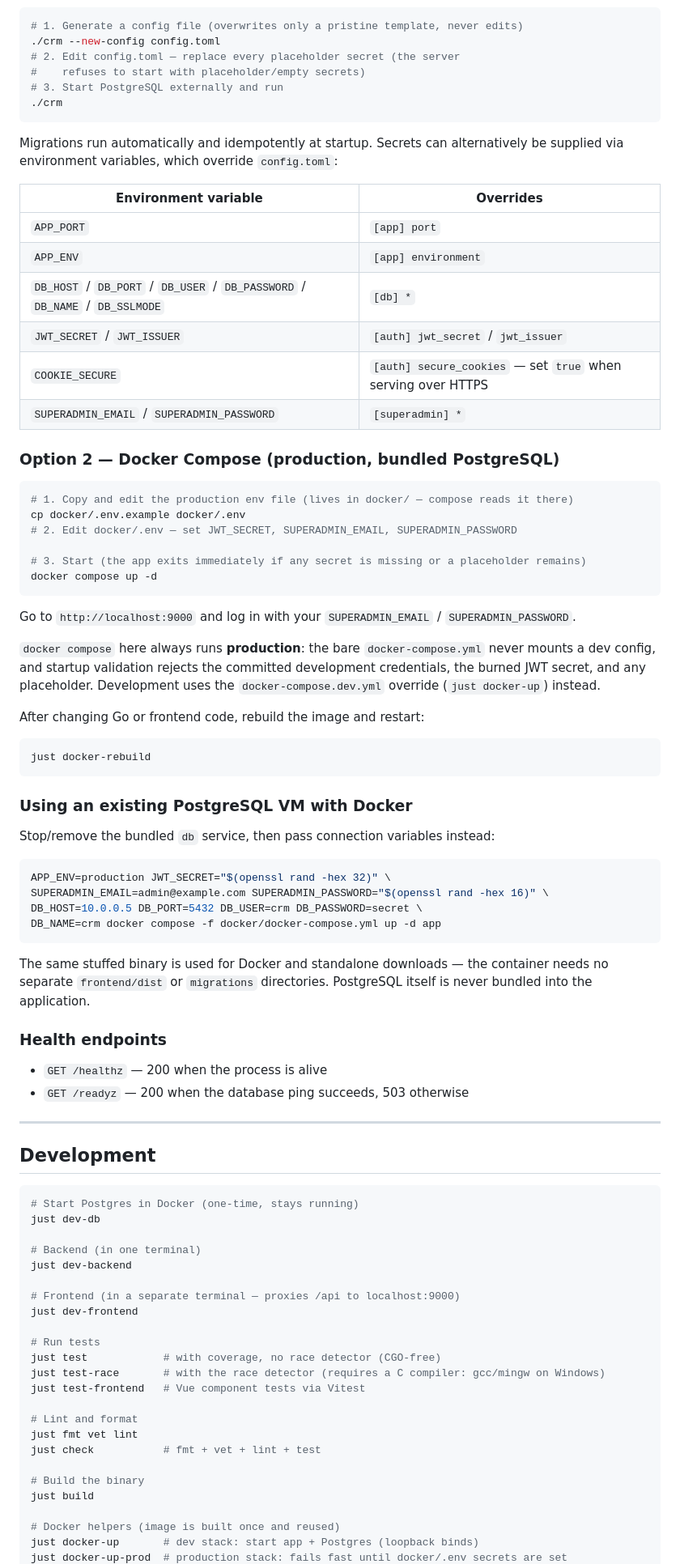
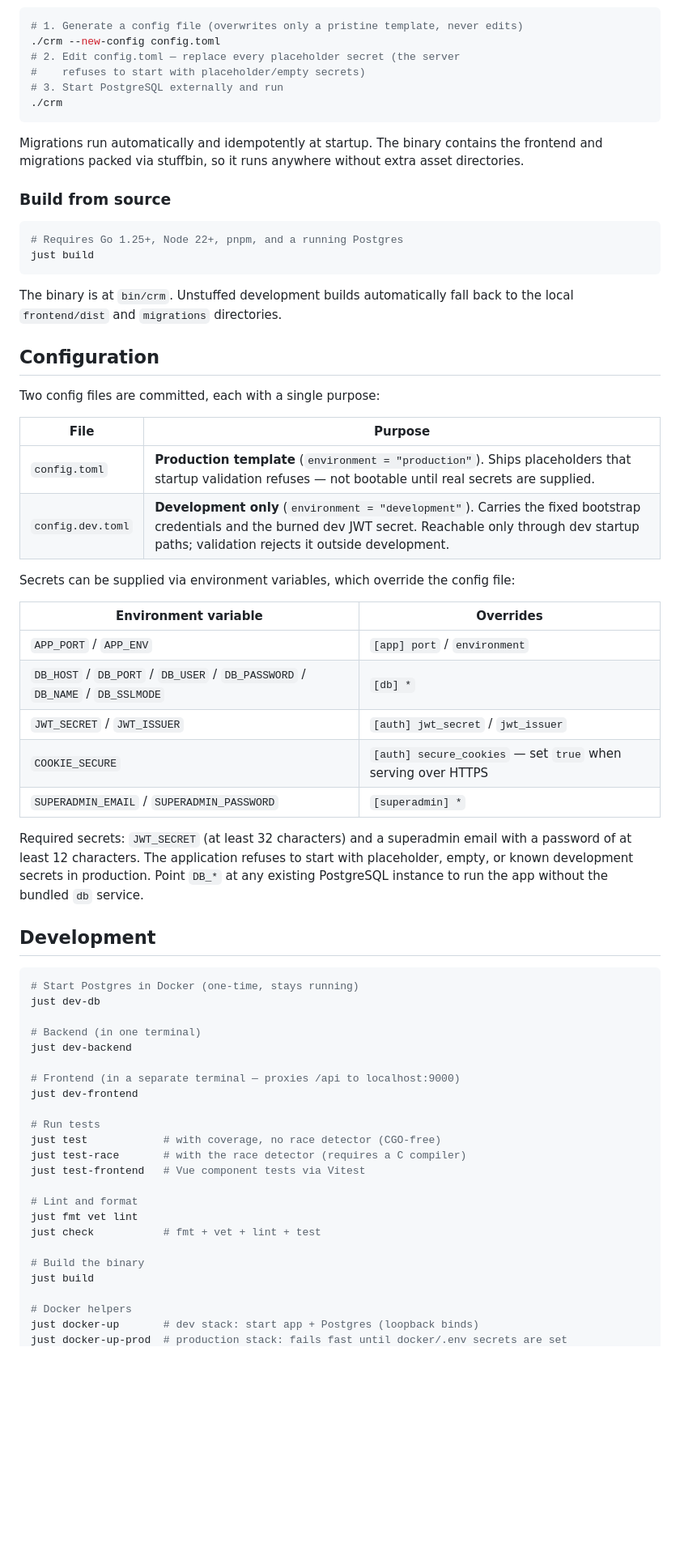
Before and after one commit to aj-abhinai/Leap, a Markdown page: README.md, the part around one of its changes. Shown at 81% size. Drawn GitHub-style; blank space fills up the shorter version.

````diff
--- a/README.md
+++ b/README.md
@@ -69,63 +81,42 @@ directories. Unstuffed development builds automatically fall back to the local
 ./crm
 ```
 
-Migrations run automatically and idempotently at startup. Secrets can alternatively be
-supplied via environment variables, which override `config.toml`:
+Migrations run automatically and idempotently at startup. The binary contains the frontend
+and migrations packed via stuffbin, so it runs anywhere without extra asset directories.
+
+### Build from source
+
+```shell
+# Requires Go 1.25+, Node 22+, pnpm, and a running Postgres
+just build
+```
+
+The binary is at `bin/crm`. Unstuffed development builds automatically fall back to the
+local `frontend/dist` and `migrations` directories.
+
+## Configuration
+
+Two config files are committed, each with a single purpose:
+
+| File | Purpose |
+|---|---|
+| `config.toml` | **Production template** (`environment = "production"`). Ships placeholders that startup validation refuses — not bootable until real secrets are supplied. |
+| `config.dev.toml` | **Development only** (`environment = "development"`). Carries the fixed bootstrap credentials and the burned dev JWT secret. Reachable only through dev startup paths; validation rejects it outside development. |
+
+Secrets can be supplied via environment variables, which override the config file:
 
 | Environment variable | Overrides |
 |---|---|
-| `APP_PORT` | `[app] port` |
-| `APP_ENV` | `[app] environment` |
+| `APP_PORT` / `APP_ENV` | `[app] port` / `environment` |
 | `DB_HOST` / `DB_PORT` / `DB_USER` / `DB_PASSWORD` / `DB_NAME` / `DB_SSLMODE` | `[db] *` |
 | `JWT_SECRET` / `JWT_ISSUER` | `[auth] jwt_secret` / `jwt_issuer` |
 | `COOKIE_SECURE` | `[auth] secure_cookies` — set `true` when serving over HTTPS |
 | `SUPERADMIN_EMAIL` / `SUPERADMIN_PASSWORD` | `[superadmin] *` |
 
-### Option 2 — Docker Compose (production, bundled PostgreSQL)
-
-```shell
-# 1. Copy and edit the production env file (lives in docker/ — compose reads it there)
-cp docker/.env.example docker/.env
-# 2. Edit docker/.env — set JWT_SECRET, SUPERADMIN_EMAIL, SUPERADMIN_PASSWORD
-
-# 3. Start (the app exits immediately if any secret is missing or a placeholder remains)
-docker compose up -d
-```
-
-Go to `http://localhost:9000` and log in with your `SUPERADMIN_EMAIL` / `SUPERADMIN_PASSWORD`.
-
-`docker compose` here always runs **production**: the bare `docker-compose.yml` never mounts a
-dev config, and startup validation rejects the committed development credentials, the burned
-JWT secret, and any placeholder. Development uses the `docker-compose.dev.yml` override
-(`just docker-up`) instead.
-
-After changing Go or frontend code, rebuild the image and restart:
-
-```shell
-just docker-rebuild
-```
-
-### Using an existing PostgreSQL VM with Docker
-
-Stop/remove the bundled `db` service, then pass connection variables instead:
-
-```shell
-APP_ENV=production JWT_SECRET="$(openssl rand -hex 32)" \
-SUPERADMIN_EMAIL=admin@example.com SUPERADMIN_PASSWORD="$(openssl rand -hex 16)" \
-DB_HOST=10.0.0.5 DB_PORT=5432 DB_USER=crm DB_PASSWORD=secret \
-DB_NAME=crm docker compose -f docker/docker-compose.yml up -d app
-```
-
-The same stuffed binary is used for Docker and standalone downloads — the container needs
-no separate `frontend/dist` or `migrations` directories. PostgreSQL itself is never
-bundled into the application.
-
-### Health endpoints
-
-- `GET /healthz` — 200 when the process is alive
-- `GET /readyz` — 200 when the database ping succeeds, 503 otherwise
-
----
+Required secrets: `JWT_SECRET` (at least 32 characters) and a superadmin email with a
+password of at least 12 characters. The application refuses to start with placeholder,
+empty, or known development secrets in production. Point `DB_*` at any existing PostgreSQL
+instance to run the app without the bundled `db` service.
 
 ## Development
 
@@ -141,7 +132,7 @@ just dev-frontend
 
 # Run tests
 just test            # with coverage, no race detector (CGO-free)
-just test-race       # with the race detector (requires a C compiler: gcc/mingw on Windows)
+just test-race       # with the race detector (requires a C compiler)
 just test-frontend   # Vue component tests via Vitest
 
 # Lint and format
@@ -151,6 +142,6 @@ just check           # fmt + vet + lint + test
 # Build the binary
 just build
 
-# Docker helpers (image is built once and reused)
+# Docker helpers
 just docker-up       # dev stack: start app + Postgres (loopback binds)
 just docker-up-prod  # production stack: fails fast until docker/.env secrets are set
````
Also changed, not shown: other parts of README.md (+45 -88 lines).
